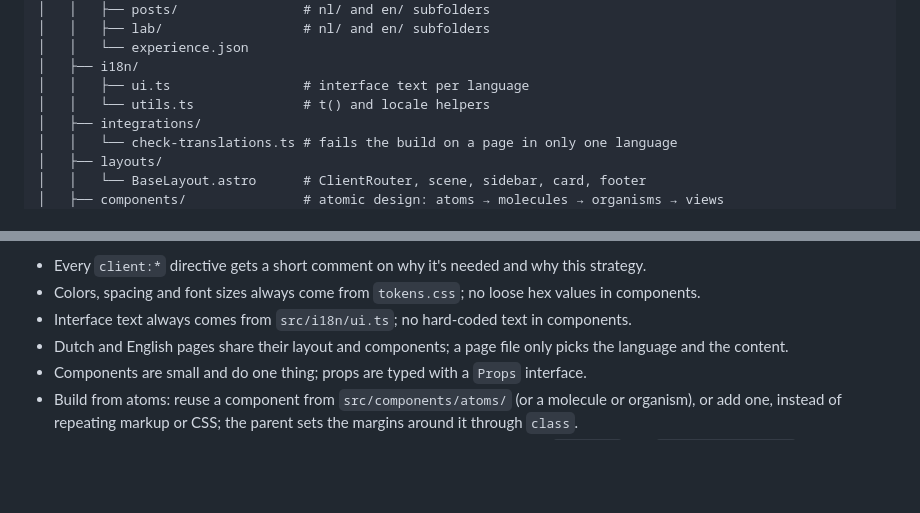
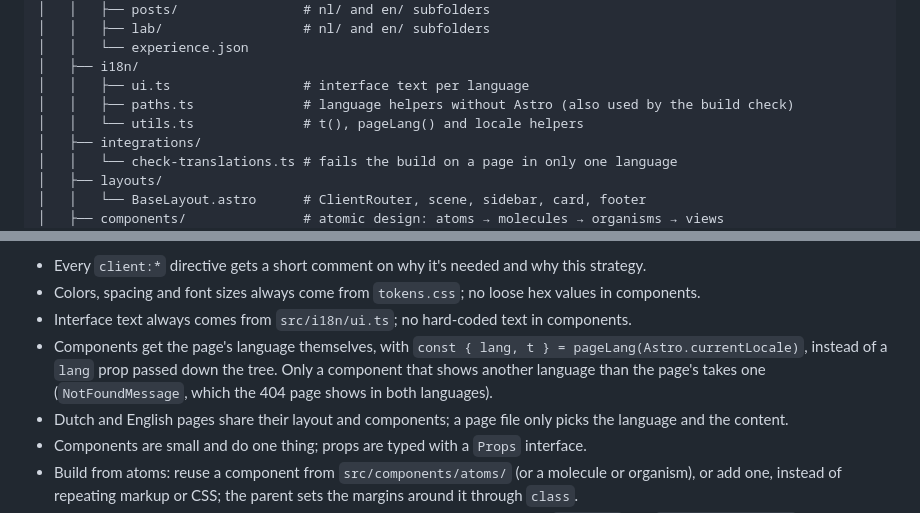
Before and after one commit to lucieneu/personal-website, a Markdown page: docs/project-spec.md, 2 parts joined by grey strips. Drawn GitHub-style; blank space fills up the shorter version.

Commit message:
docs: describe how components get the page language
Co-Authored-By: Claude Opus 5.5 <noreply@anthropic.com>

```diff
--- a/docs/project-spec.md
+++ b/docs/project-spec.md
@@ -474,7 +474,8 @@ Static parts are `.astro` files; React (`.tsx`) lives only in `src/islands/`, so
 │   │   └── experience.json
 │   ├── i18n/
 │   │   ├── ui.ts                 # interface text per language
-│   │   └── utils.ts              # t() and locale helpers
+│   │   ├── paths.ts              # language helpers without Astro (also used by the build check)
+│   │   └── utils.ts              # t(), pageLang() and locale helpers
 │   ├── integrations/
 │   │   └── check-translations.ts # fails the build on a page in only one language
 │   ├── layouts/
@@ -558,6 +559,7 @@ Static parts are `.astro` files; React (`.tsx`) lives only in `src/islands/`, so
 - Every `client:*` directive gets a short comment on why it's needed and why this strategy.
 - Colors, spacing and font sizes always come from `tokens.css`; no loose hex values in components.
 - Interface text always comes from `src/i18n/ui.ts`; no hard-coded text in components.
+- Components get the page's language themselves, with `const { lang, t } = pageLang(Astro.currentLocale)`, instead of a `lang` prop passed down the tree. Only a component that shows another language than the page's takes one (`NotFoundMessage`, which the 404 page shows in both languages).
 - Dutch and English pages share their layout and components; a page file only picks the language and the content.
 - Components are small and do one thing; props are typed with a `Props` interface.
 - Build from atoms: reuse a component from `src/components/atoms/` (or a molecule or organism), or add one, instead of repeating markup or CSS; the parent sets the margins around it through `class`.
```
Also changed, not shown: 1 other file.
